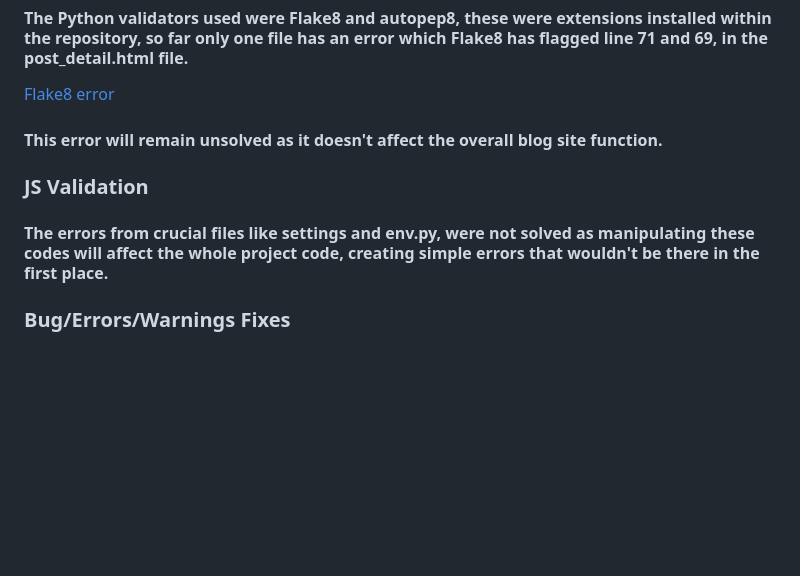
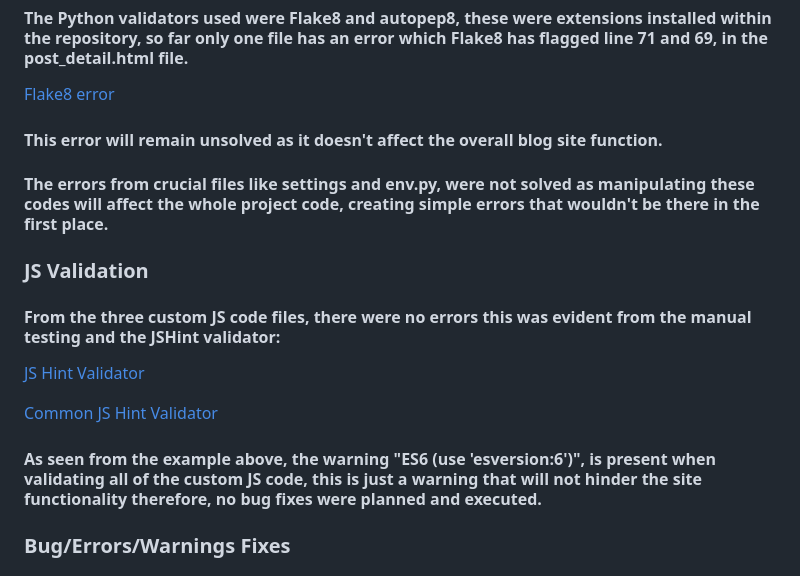
Before and after one commit to Indk0/FinMeBlog, a Markdown page: README.md, the part around the change. GitHub-like rendering; blank space fills up the shorter version.

Commit message:
Add content to the validation section

```diff
--- a/README.md
+++ b/README.md
@@ -200,9 +200,16 @@ Collect all static files into the configured directory to prepare them for deplo
 [Flake8 error](./readmemedia/screenshots/Flake8errorflag.png)
 #### This error will remain unsolved as it doesn't affect the overall blog site function.
 
+#### The errors from crucial files like settings and env.py, were not solved as manipulating these codes will affect the whole project code, creating simple errors that wouldn't be there in the first place.
+
 ### JS Validation
+#### From the three custom JS code files, there were no errors this was evident from the manual testing and the JSHint validator:
 
-#### The errors from crucial files like settings and env.py, were not solved as manipulating these codes will affect the whole project code, creating simple errors that wouldn't be there in the first place.
+[JS Hint Validator](https://jshint.com/)
+
+[Common JS Hint Validator](./readmemedia/screenshots/JSHintexample.png)
+
+#### As seen from the example above, the warning "ES6 (use 'esversion:6')", is present when validating all of the custom JS code, this is just a warning that will not hinder the site functionality therefore, no bug fixes were planned and executed.
 
 ### Bug/Errors/Warnings Fixes
 #### Overall there have been bugs/errors/warnings that came up during validation however, they will not affect the site functionality, even when deployed to Heroku.
```
Also changed, not shown: readmemedia/screenshots/JSHintexample.png (added).
